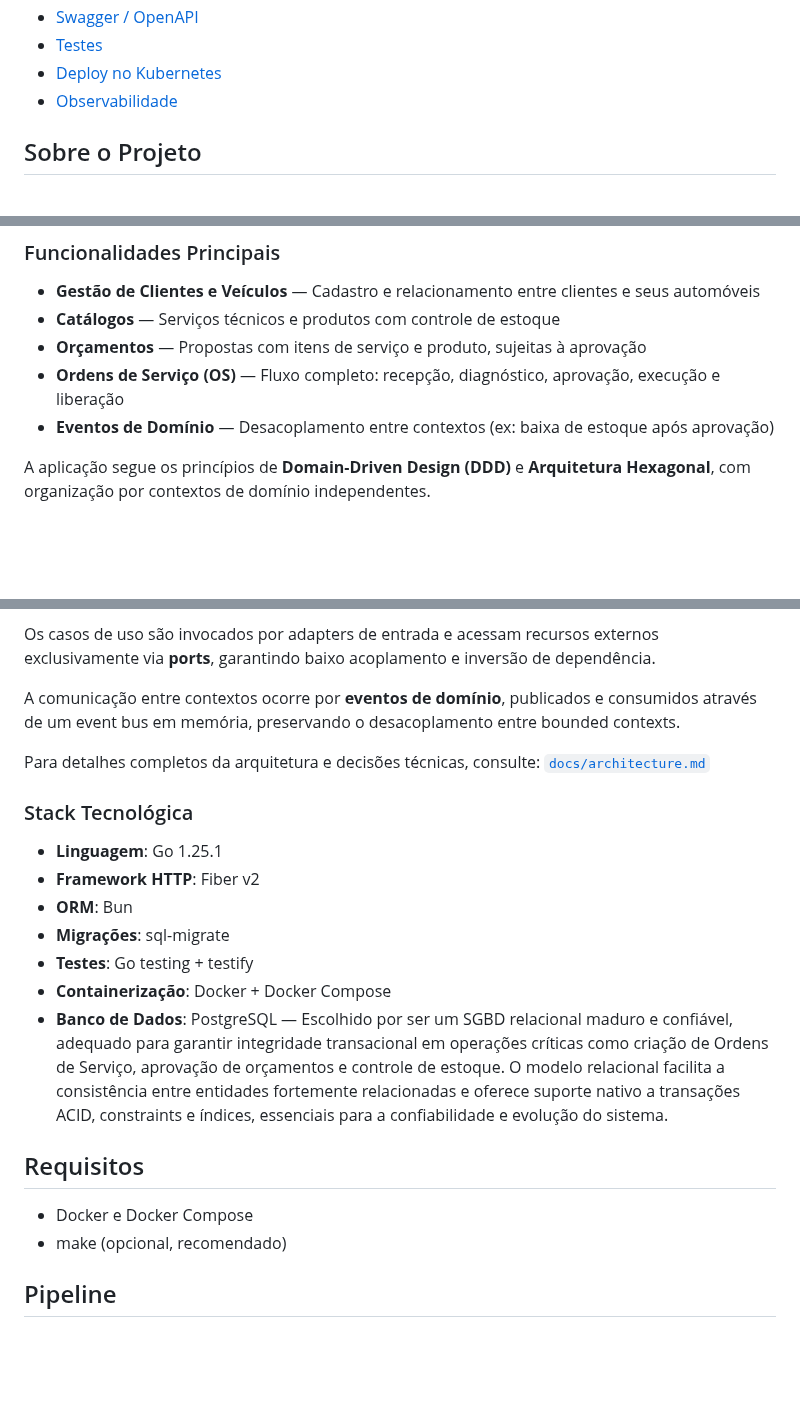
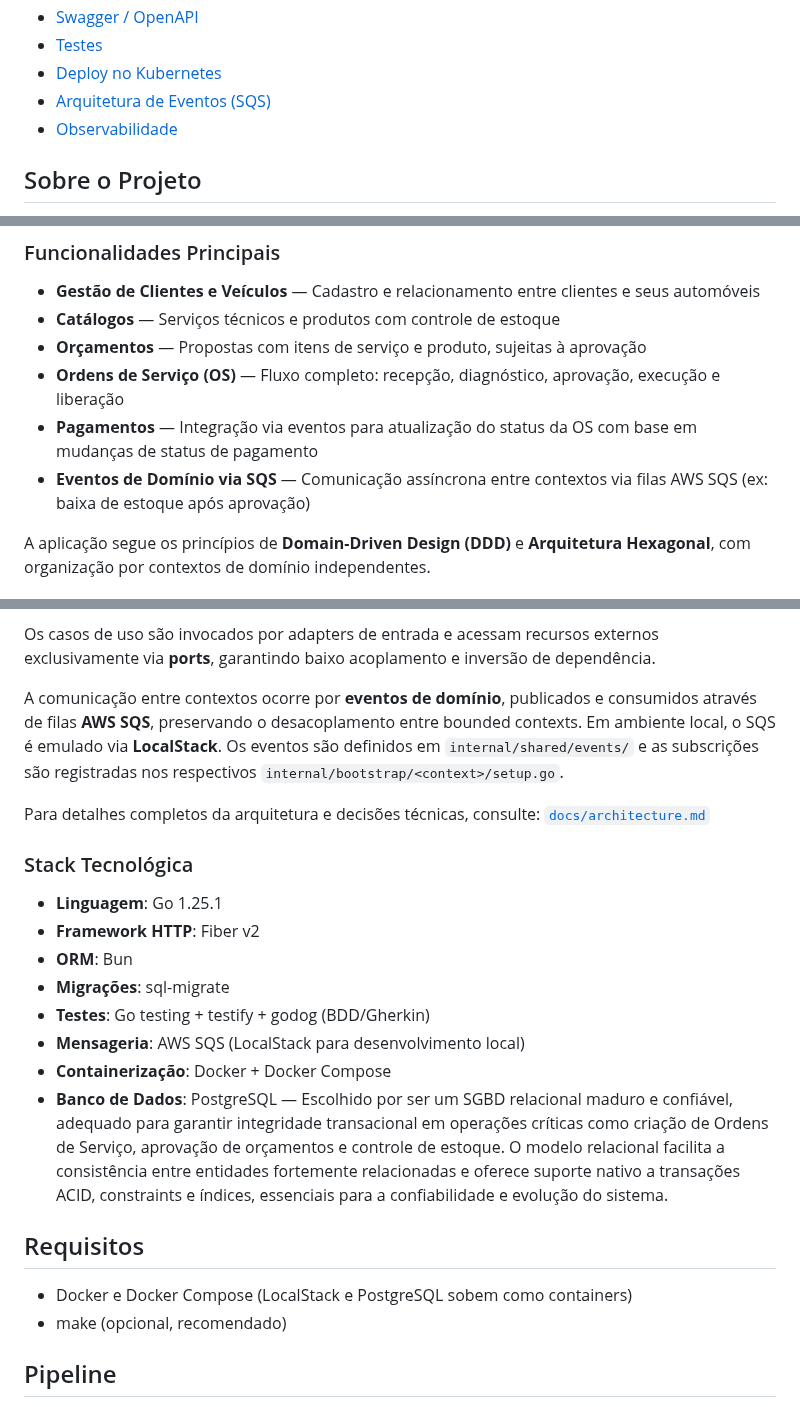
Before and after one commit to soat13/ms-oficina, a Markdown page: README.md, 3 parts joined by grey strips. GitHub-like rendering; blank space fills up the shorter version.

```diff
--- a/README.md
+++ b/README.md
@@ -14,6 +14,7 @@
 - [Swagger / OpenAPI](#swagger--openapi)
 - [Testes](#testes)
 - [Deploy no Kubernetes](#deploy-no-kubernetes)
+- [Arquitetura de Eventos (SQS)](#arquitetura-de-eventos-sqs)
 - [Observabilidade](#observabilidade)
 
 ## Sobre o Projeto
@@ -31,7 +32,8 @@ Sistema de gestão para oficinas mecânicas que automatiza o fluxo completo de a
 - **Catálogos** — Serviços técnicos e produtos com controle de estoque
 - **Orçamentos** — Propostas com itens de serviço e produto, sujeitas à aprovação
 - **Ordens de Serviço (OS)** — Fluxo completo: recepção, diagnóstico, aprovação, execução e liberação
-- **Eventos de Domínio** — Desacoplamento entre contextos (ex: baixa de estoque após aprovação)
+- **Pagamentos** — Integração via eventos para atualização do status da OS com base em mudanças de status de pagamento
+- **Eventos de Domínio via SQS** — Comunicação assíncrona entre contextos via filas AWS SQS (ex: baixa de estoque após aprovação)
 
 A aplicação segue os princípios de **Domain-Driven Design (DDD)** e **Arquitetura Hexagonal**, com organização por contextos de domínio independentes.
 
@@ -74,7 +76,7 @@ Cada contexto é estruturado em:
 
 Os casos de uso são invocados por adapters de entrada e acessam recursos externos exclusivamente via **ports**, garantindo baixo acoplamento e inversão de dependência.
 
-A comunicação entre contextos ocorre por **eventos de domínio**, publicados e consumidos através de um event bus em memória, preservando o desacoplamento entre bounded contexts.
+A comunicação entre contextos ocorre por **eventos de domínio**, publicados e consumidos através de filas **AWS SQS**, preservando o desacoplamento entre bounded contexts. Em ambiente local, o SQS é emulado via **LocalStack**. Os eventos são definidos em `internal/shared/events/` e as subscrições são registradas nos respectivos `internal/bootstrap/<context>/setup.go`.
 
 Para detalhes completos da arquitetura e decisões técnicas, consulte: [`docs/architecture.md`](docs/architecture.md)
 
@@ -84,13 +86,14 @@ Para detalhes completos da arquitetura e decisões técnicas, consulte: [`docs/a
 - **Framework HTTP**: Fiber v2
 - **ORM**: Bun
 - **Migrações**: sql-migrate
-- **Testes**: Go testing + testify
+- **Testes**: Go testing + testify + godog (BDD/Gherkin)
+- **Mensageria**: AWS SQS (LocalStack para desenvolvimento local)
 - **Containerização**: Docker + Docker Compose
 - **Banco de Dados**: PostgreSQL — Escolhido por ser um SGBD relacional maduro e confiável, adequado para garantir integridade transacional em operações críticas como criação de Ordens de Serviço, aprovação de orçamentos e controle de estoque. O modelo relacional facilita a consistência entre entidades fortemente relacionadas e oferece suporte nativo a transações ACID, constraints e índices, essenciais para a confiabilidade e evolução do sistema.
 
 ## Requisitos
 
-- Docker e Docker Compose
+- Docker e Docker Compose (LocalStack e PostgreSQL sobem como containers)
 - make (opcional, recomendado)
 
 ## Pipeline
```
Also changed, not shown: other parts of README.md (+19 -9 lines).
